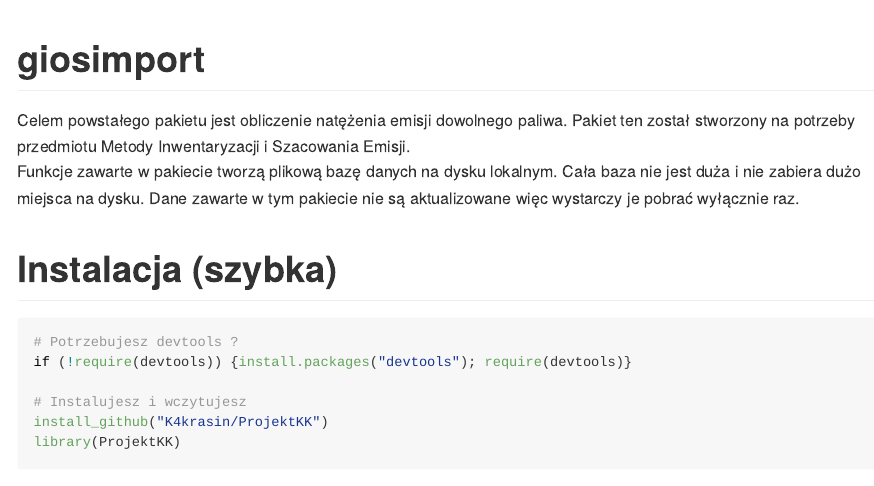
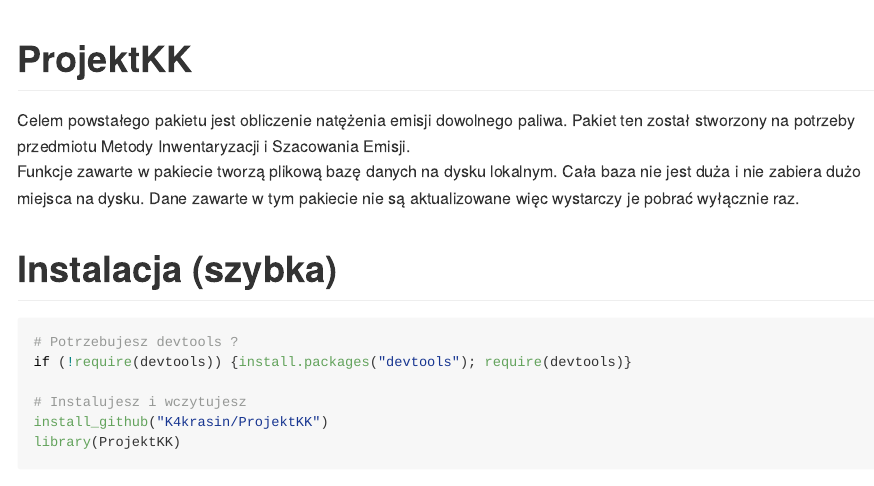
Before and after one commit to K4krasin/ProjektKK, an R Markdown document (README.Rmd): the page in a window 1100 px wide, from its top. Rendered offline with R 4.5, knitr and Pandoc, with nearby package versions.

Commit message:
Poprawione readme

````diff
--- a/README.Rmd
+++ b/README.Rmd
@@ -13,7 +13,7 @@ knitr::opts_chunk$set(
 )
 ```
 
-# giosimport
+# ProjektKK
 
 Celem powstałego pakietu jest obliczenie natężenia emisji dowolnego paliwa. Pakiet ten został stworzony na potrzeby przedmiotu Metody Inwentaryzacji i Szacowania Emisji.
 Funkcje zawarte w pakiecie tworzą plikową bazę danych na dysku lokalnym. Cała baza nie jest duża i nie zabiera dużo miejsca na dysku. Dane zawarte w tym pakiecie nie są aktualizowane
````
